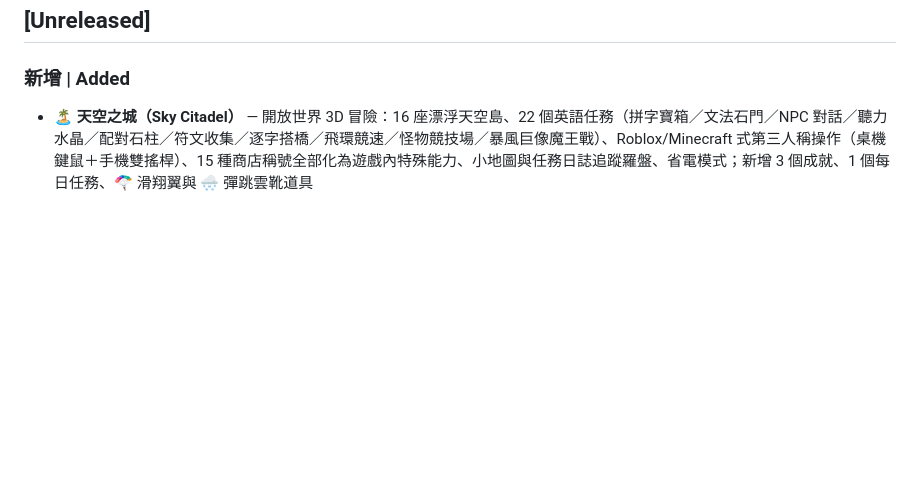
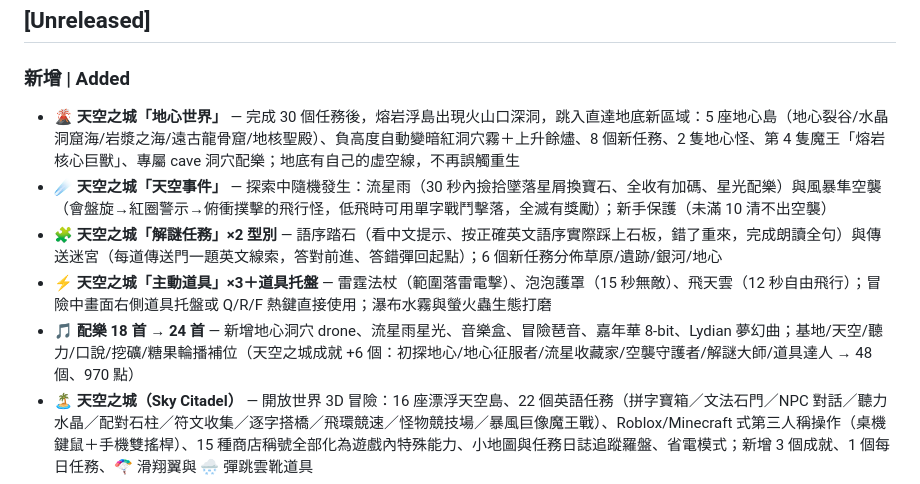
Before and after one commit to ancientsky/english_savior, a Markdown page: CHANGELOG.md, the part around the change. Drawn GitHub-style; blank space fills up the shorter version.

```diff
--- a/CHANGELOG.md
+++ b/CHANGELOG.md
@@ -7,6 +7,11 @@ All notable changes to the English Savior project will be documented in this fil
 ## [Unreleased]
 
 ### 新增 | Added
+- **🌋 天空之城「地心世界」** — 完成 30 個任務後，熔岩浮島出現火山口深洞，跳入直達地底新區域：5 座地心島（地心裂谷/水晶洞窟海/岩漿之海/遠古龍骨窟/地核聖殿）、負高度自動變暗紅洞穴霧＋上升餘燼、8 個新任務、2 隻地心怪、第 4 隻魔王「熔岩核心巨獸」、專屬 cave 洞穴配樂；地底有自己的虛空線，不再誤觸重生
+- **☄️ 天空之城「天空事件」** — 探索中隨機發生：流星雨（30 秒內撿拾墜落星屑換寶石、全收有加碼、星光配樂）與風暴隼空襲（會盤旋→紅圈警示→俯衝撲擊的飛行怪，低飛時可用單字戰鬥擊落，全滅有獎勵）；新手保護（未滿 10 清不出空襲）
+- **🧩 天空之城「解謎任務」×2 型別** — 語序踏石（看中文提示、按正確英文語序實際踩上石板，錯了重來，完成朗讀全句）與傳送迷宮（每道傳送門一題英文線索，答對前進、答錯彈回起點）；6 個新任務分佈草原/遺跡/銀河/地心
+- **⚡ 天空之城「主動道具」×3＋道具托盤** — 雷霆法杖（範圍落雷電擊）、泡泡護罩（15 秒無敵）、飛天雲（12 秒自由飛行）；冒險中畫面右側道具托盤或 Q/R/F 熱鍵直接使用；瀑布水霧與螢火蟲生態打磨
+- **🎵 配樂 18 首 → 24 首** — 新增地心洞穴 drone、流星雨星光、音樂盒、冒險琶音、嘉年華 8-bit、Lydian 夢幻曲；基地/天空/聽力/口說/挖礦/糖果輪播補位（天空之城成就 +6 個：初探地心/地心征服者/流星收藏家/空襲守護者/解謎大師/道具達人 → 48 個、970 點）
 - **🏝️ 天空之城（Sky Citadel）** — 開放世界 3D 冒險：16 座漂浮天空島、22 個英語任務（拼字寶箱／文法石門／NPC 對話／聽力水晶／配對石柱／符文收集／逐字搭橋／飛環競速／怪物競技場／暴風巨像魔王戰）、Roblox/Minecraft 式第三人稱操作（桌機鍵鼠＋手機雙搖桿）、15 種商店稱號全部化為遊戲內特殊能力、小地圖與任務日誌追蹤羅盤、省電模式；新增 3 個成就、1 個每日任務、🪂 滑翔翼與 🌨️ 彈跳雲靴道具
 - **🎵 全站背景配樂** — Web Audio 即時合成（無音檔、離線可用）6 首循環曲：學習/探索畫面柔和溫暖、戰鬥/競速輕快 8-bit，切換遊戲自動換曲、天空之城魔王戰有專屬緊張配樂；HUD 🎵 按鈕可獨立開關並記憶設定
 - **🌌 天空之城「銀河空島」擴充** — 完成 22 個本土任務後，晨曦之島出現 🌀 銀河傳送門：12 座銀河新島（星雲／月岩／彗星／極光／外星村…）、30 個新任務（總數 52）、2 種銀河新怪（星光史萊姆、暗影星靈）、第二魔王「星雲暗影龍」；高空進入銀河區時天色漸變深紫星空；新增 2 個成就（初探銀河、銀河全制霸，成就總點數 710 → 760）
```
Also changed, not shown: CLAUDE.md (+8 -8 lines).
